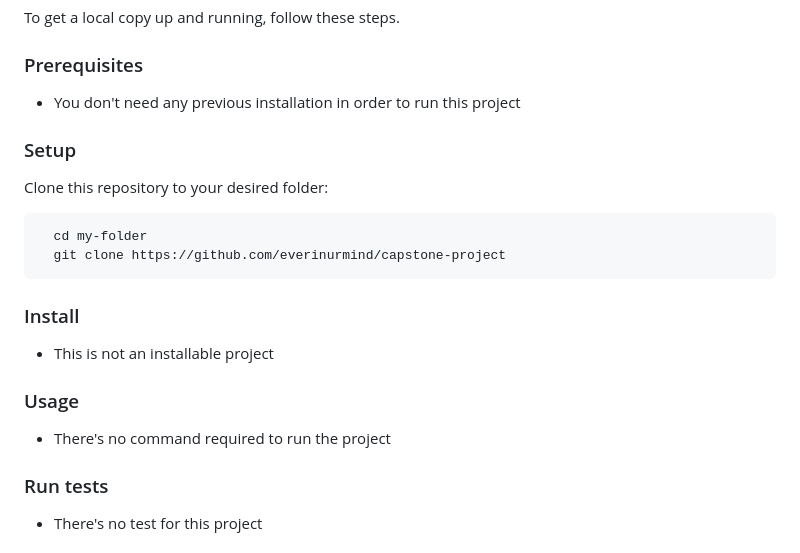
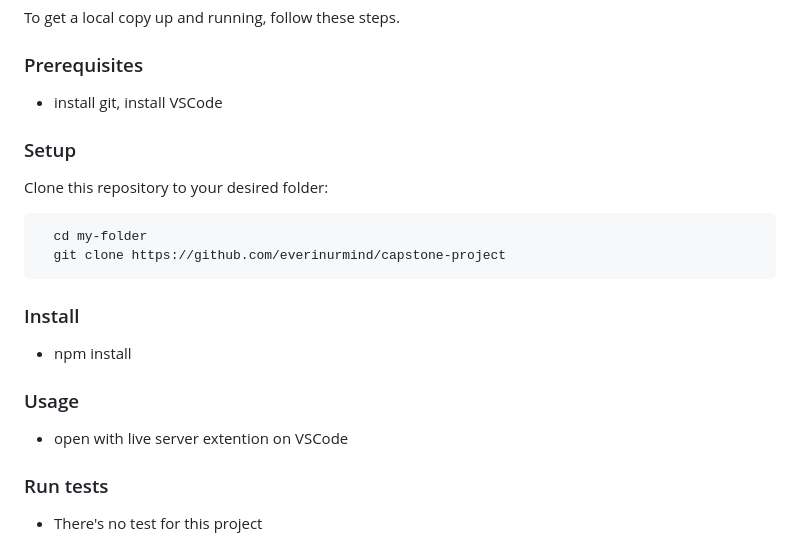
Before and after one commit to everinurmind/capstone-project, a Markdown page: README.md, the part around the change. GitHub-like rendering.

```diff
--- a/README.md
+++ b/README.md
@@ -69,7 +69,7 @@ To get a local copy up and running, follow these steps.
 
 ### Prerequisites
 
-- You don't need any previous installation in order to run this project
+- install git, install VSCode
 
 
 ### Setup
@@ -83,12 +83,12 @@ Clone this repository to your desired folder:
 
 ### Install
 
-- This is not an installable project
+- npm install
 
 
 ### Usage
 
-- There's no command required to run the project
+- open with live server extention on VSCode
 
 
 ### Run tests
```
